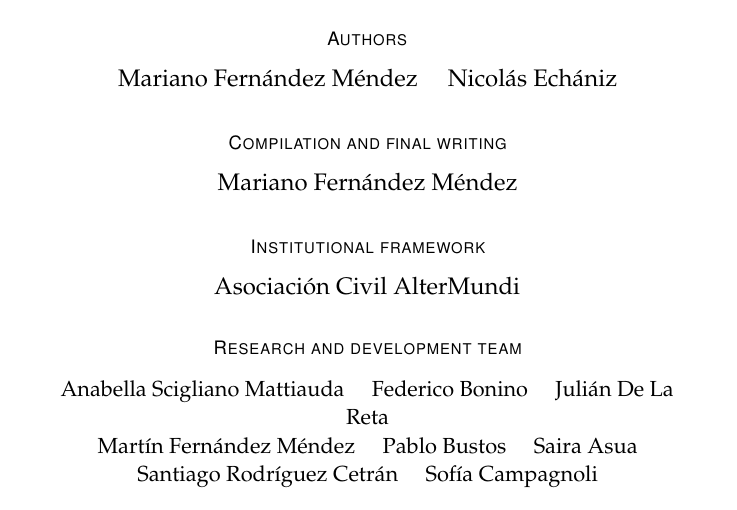
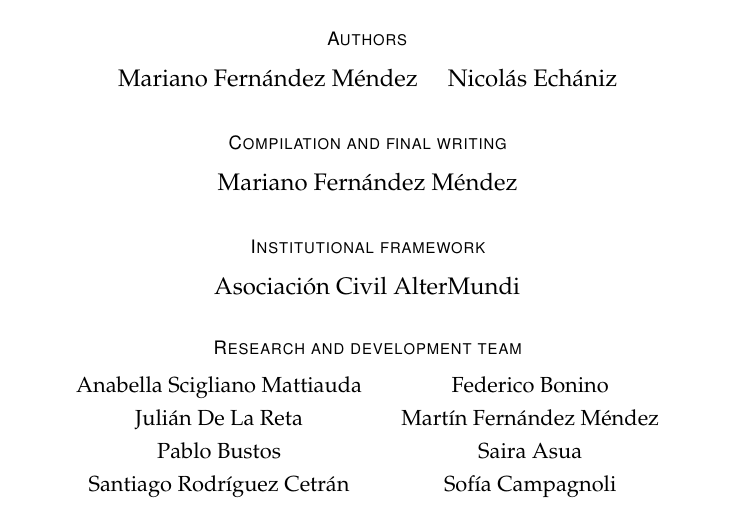
Before and after one commit to AlterMundi/harmonic-information-theory, a LaTeX thesis (LaTeX/main.tex): part of page 2 of 191, cut so that both start at the same text. Compiled offline with pdfLaTeX.

Commit message:
layout: fix title page team name distribution

```diff
--- a/LaTeX/main.tex
+++ b/LaTeX/main.tex
@@ -230,9 +230,13 @@
 {\frontlabel{Research and development team}\par}
 \vspace{0.55em}
 {\small
-Anabella Scigliano Mattiauda \quad Federico Bonino \quad Juli\'an De La Reta\par
-Mart\'in Fern\'andez M\'endez \quad Pablo Bustos \quad Saira Asua\par
-Santiago Rodr\'iguez Cetr\'an \quad Sof\'ia Campagnoli\par}
+\renewcommand{\arraystretch}{1.15}%
+\begin{tabular}{@{}c@{\hspace{1.8em}}c@{}}
+Anabella Scigliano Mattiauda & Federico Bonino \\
+Juli\'an De La Reta & Mart\'in Fern\'andez M\'endez \\
+Pablo Bustos & Saira Asua \\
+Santiago Rodr\'iguez Cetr\'an & Sof\'ia Campagnoli \\
+\end{tabular}\par}
 \end{minipage}
 
 \vfill
```
Also changed, not shown: LaTeX/main.tex (2 more changed lines).
